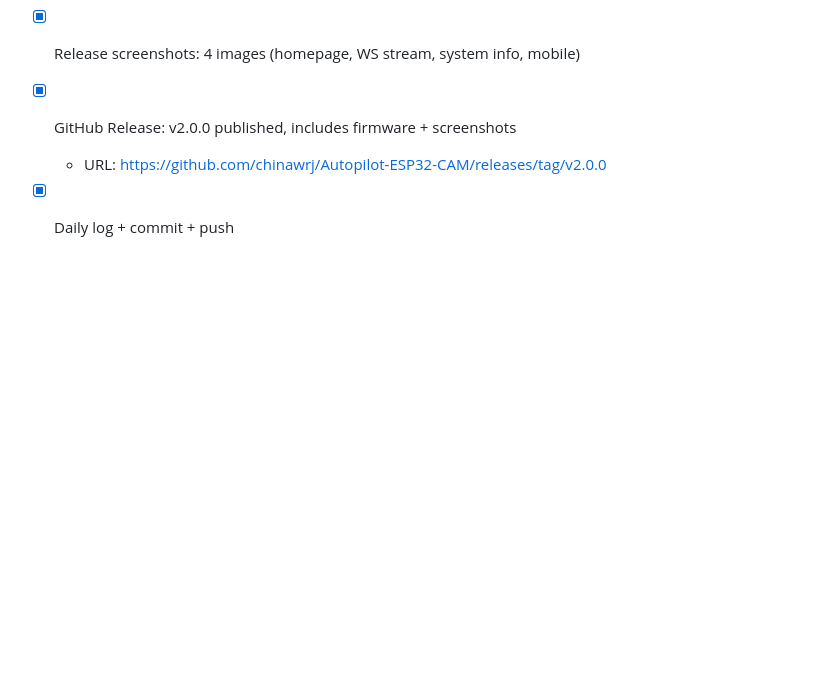
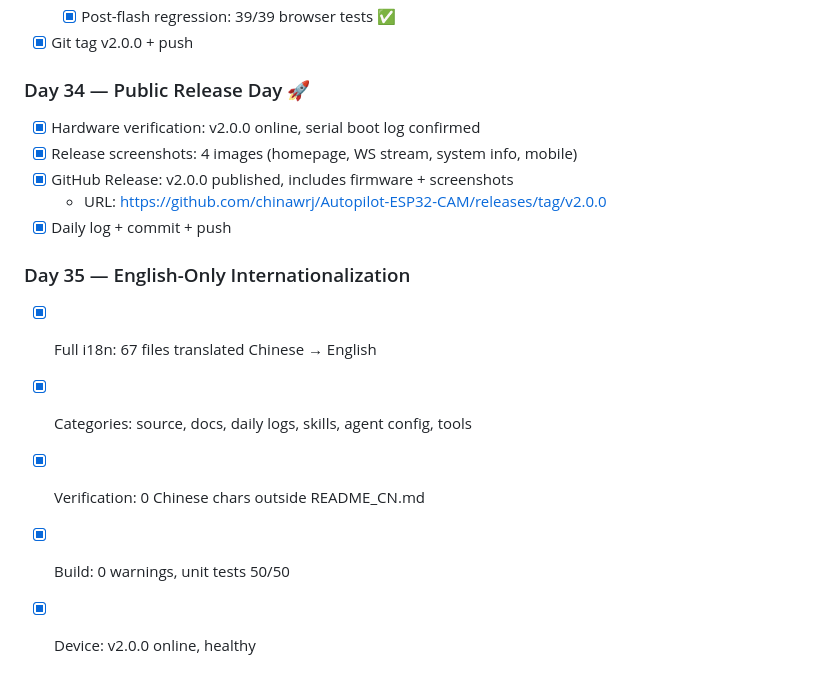
Before and after one commit to chinawrj/Autopilot-ESP32-CAM, a Markdown page: docs/TARGET.md, the part around the change. Rendered like a GitHub page; blank space fills up the shorter version.

Commit message:
docs: day-035 complete — English-only internationalization
Co-authored-by: Copilot <223556219+Copilot@users.noreply.github.com>

```diff
--- a/docs/TARGET.md
+++ b/docs/TARGET.md
@@ -411,3 +411,11 @@ supporting dual-path TCP/UDP video streaming, real-time HUD overlay, and LED con
 - [x] GitHub Release: v2.0.0 published, includes firmware + screenshots
   - URL: https://github.com/chinawrj/Autopilot-ESP32-CAM/releases/tag/v2.0.0
 - [x] Daily log + commit + push
+
+### Day 35 — English-Only Internationalization
+
+- [x] Full i18n: 67 files translated Chinese → English
+- [x] Categories: source, docs, daily logs, skills, agent config, tools
+- [x] Verification: 0 Chinese chars outside README_CN.md
+- [x] Build: 0 warnings, unit tests 50/50
+- [x] Device: v2.0.0 online, healthy
```
Also changed, not shown: docs/daily-logs/day-035.md (added, +55 -0 lines).
